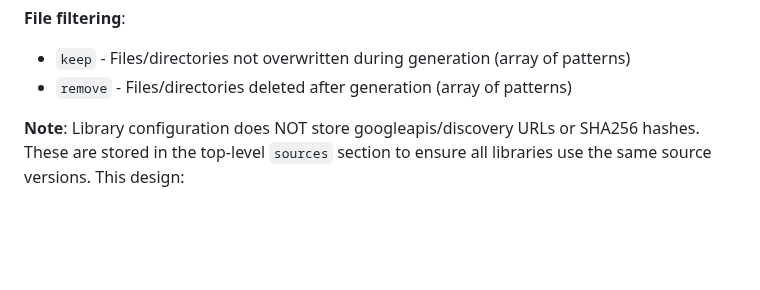
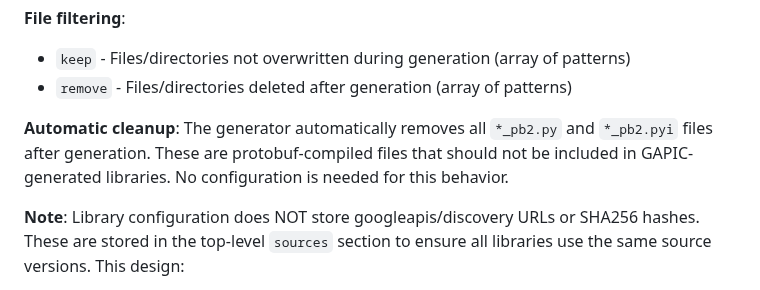
Before and after one commit to julieqiu/librarianx, a Markdown page: doc/config.md, the part around the change. Rendered like a GitHub page; blank space fills up the shorter version.

Commit message:
doc: remove _pb2.py by default

```diff
--- a/doc/config.md
+++ b/doc/config.md
@@ -253,6 +253,8 @@ Library metadata used to generate documentation and configure the package:
 
 - `keep` - Files/directories not overwritten during generation (array of patterns)
 - `remove` - Files/directories deleted after generation (array of patterns)
+
+**Automatic cleanup**: The generator automatically removes all `*_pb2.py` and `*_pb2.pyi` files after generation. These are protobuf-compiled files that should not be included in GAPIC-generated libraries. No configuration is needed for this behavior.
 
 **Note**: Library configuration does NOT store googleapis/discovery URLs or SHA256 hashes. These are stored in the top-level `sources` section to ensure all libraries use the same source versions. This design:
 - Prevents duplication across all library configs
```
